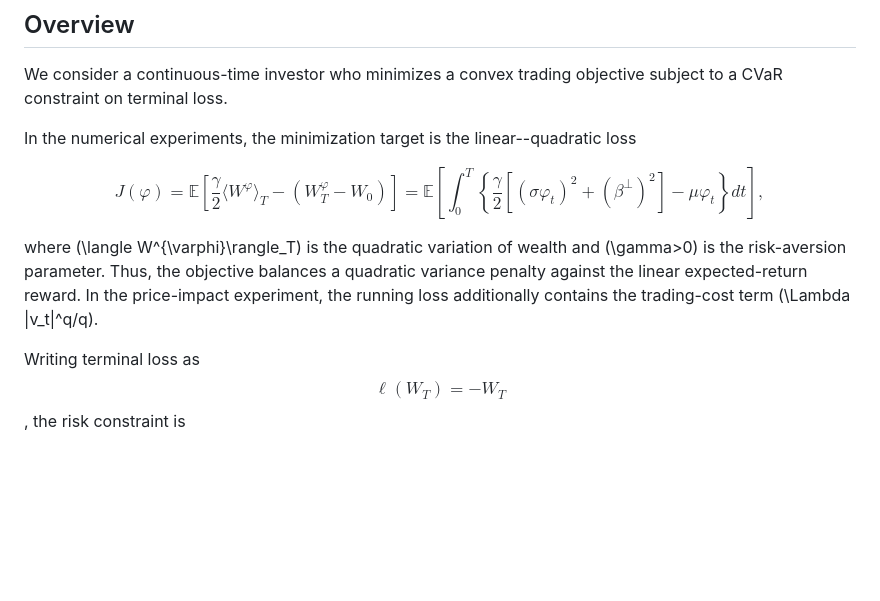
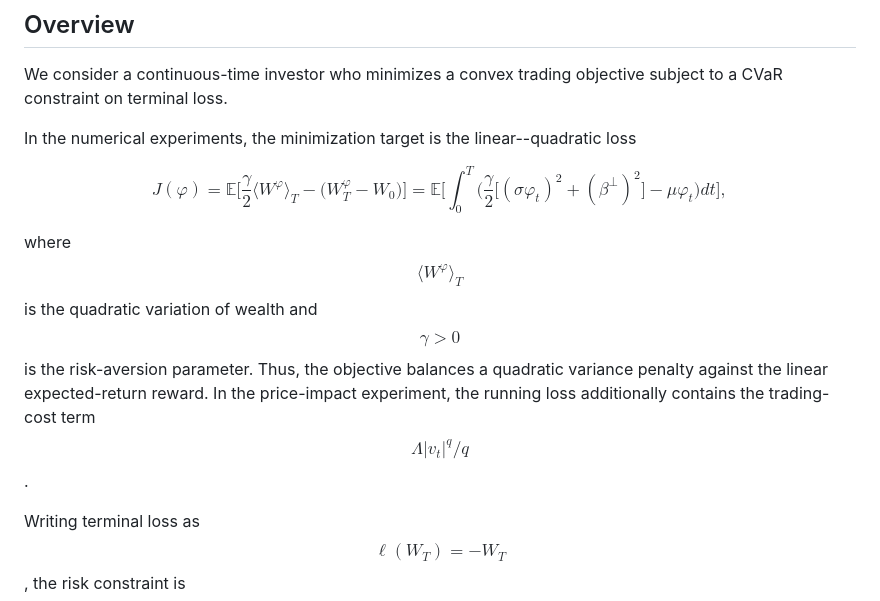
Before and after one commit to xf-shi/Dynamic-Portfolio-under-CVaR, a Markdown page: README.md, the part around one of its changes. Rendered like a GitHub page; blank space fills up the shorter version.

```diff
--- a/README.md
+++ b/README.md
@@ -13,20 +13,20 @@ In the numerical experiments, the minimization target is the linear--quadratic l
 
 $$
 J(\varphi)
-=\mathbb{E}\!\left[
+=\mathbb{E}\Bigg[
 \frac{\gamma}{2}\langle W^{\varphi}\rangle_T
--\left(W_T^{\varphi}-W_0\right)
-\right]
-=\mathbb{E}\!\left[
+-\bigl(W_T^{\varphi}-W_0\bigr)
+\Bigg]
+=\mathbb{E}\Bigg[
 \int_0^T
-\left\{
-\frac{\gamma}{2}\left[(\sigma\varphi_t)^2+(\beta^{\perp})^2\right]
+\Bigg(
+\frac{\gamma}{2}\bigl[(\sigma\varphi_t)^2+(\beta^{\perp})^2\bigr]
 -\mu\varphi_t
-\right\}dt
-\right],
+\Bigg)dt
+\Bigg],
 $$
 
-where \(\langle W^{\varphi}\rangle_T\) is the quadratic variation of wealth and \(\gamma>0\) is the risk-aversion parameter. Thus, the objective balances a quadratic variance penalty against the linear expected-return reward. In the price-impact experiment, the running loss additionally contains the trading-cost term \(\Lambda |v_t|^q/q\).
+where $$\langle W^{\varphi}\rangle_T$$ is the quadratic variation of wealth and $$\gamma>0$$ is the risk-aversion parameter. Thus, the objective balances a quadratic variance penalty against the linear expected-return reward. In the price-impact experiment, the running loss additionally contains the trading-cost term $$\Lambda |v_t|^q/q$$.
 
 Writing terminal loss as $$\ell(W_T)=-W_T$$, the risk constraint is
 
```
Also changed, not shown: other parts of README.md (+4 -4 lines).
